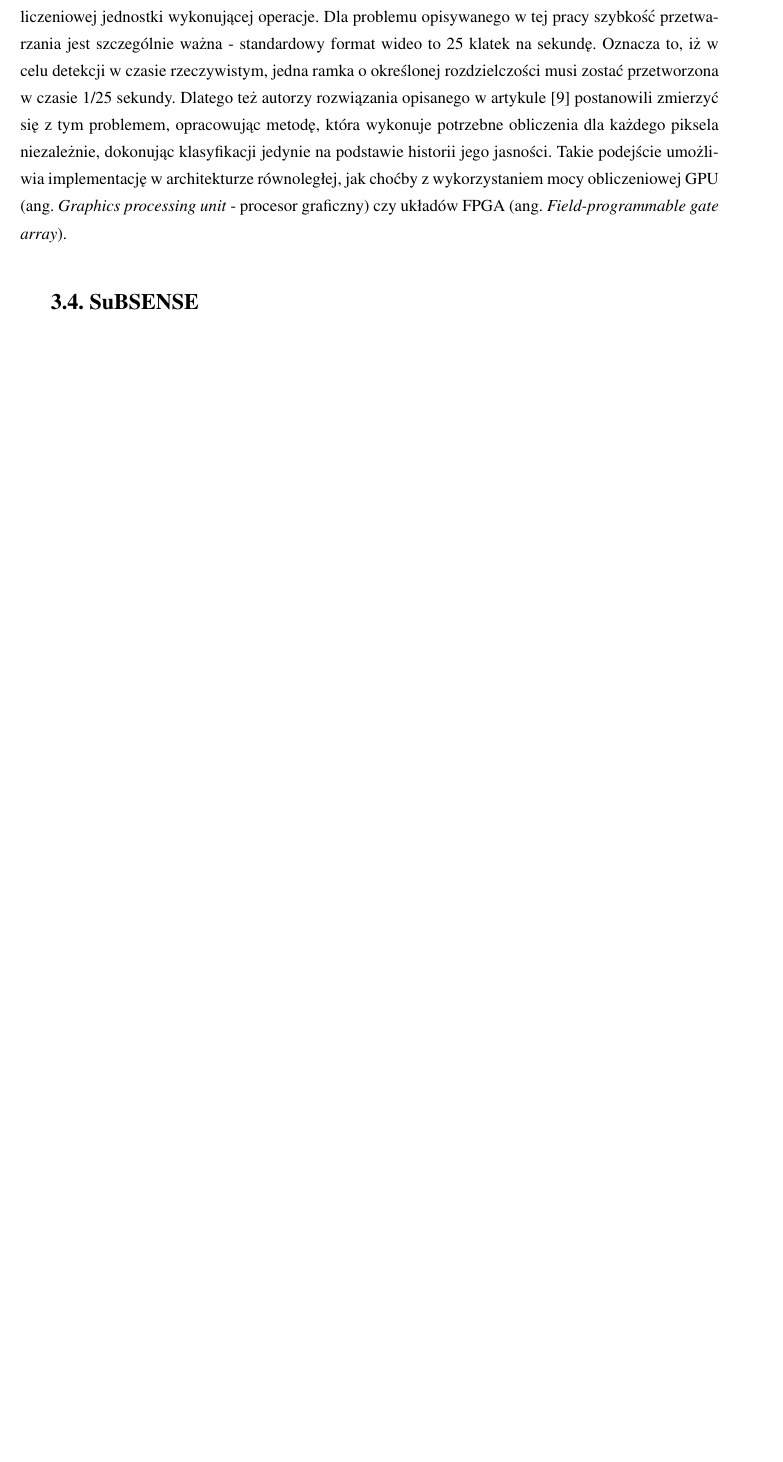
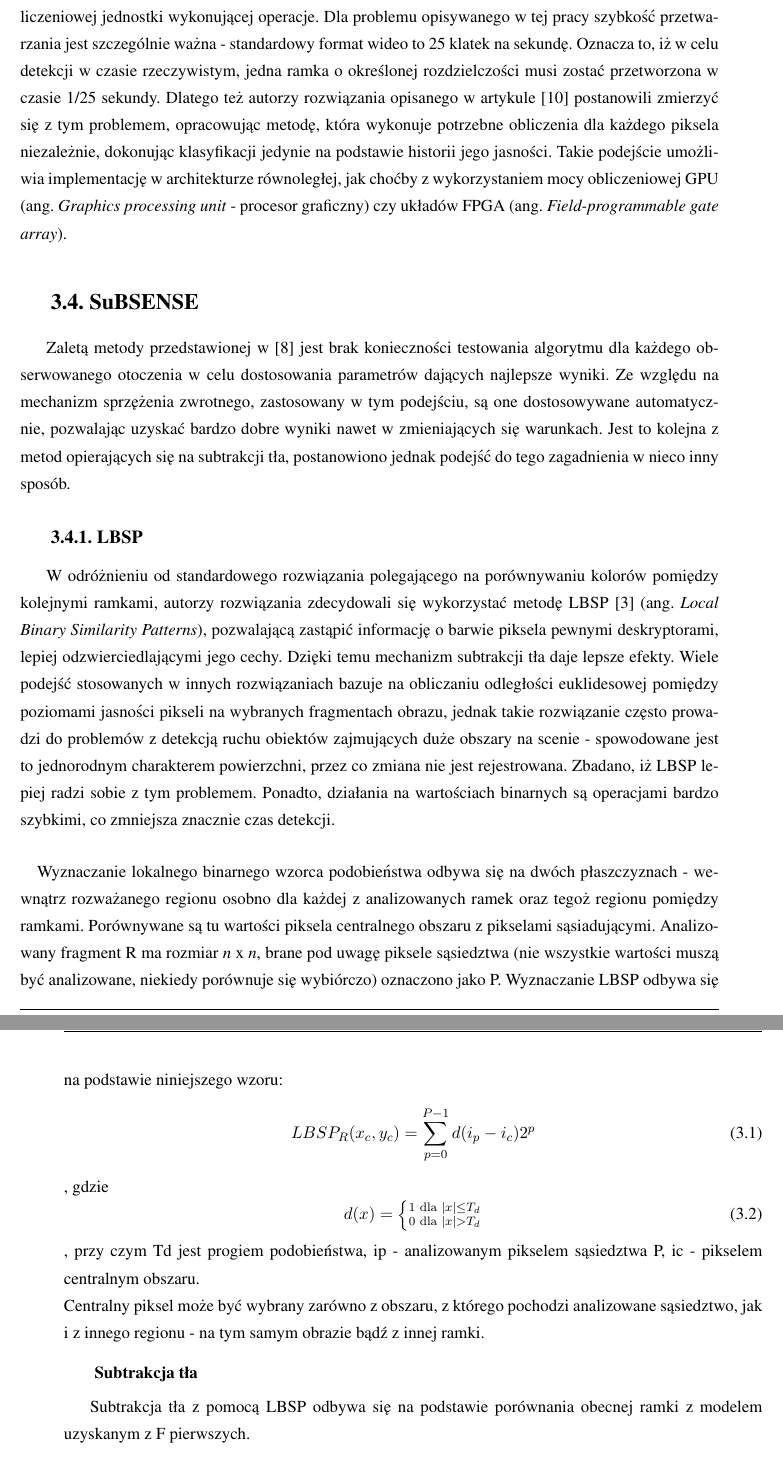
Before and after one commit to agat48/Fg-detection-dynamic-background, a LaTeX thesis (doc/praca.tex, which reads doc/rozdzial3.tex): part of page 15 of 21 before the commit and two parts of pages 15 and 16 of 23 after it, the two joined at a grey line, cut so that both start at the same text, the shorter picture padded with empty space. Compiled offline with pdfLaTeX.

Commit message:
Doc SubSENSE up

```diff
--- a/doc/rozdzial3.tex
+++ b/doc/rozdzial3.tex
@@ -27,4 +27,23 @@ Praca \cite{6910014}
 Choć w ostatnich latach możliwości obliczeniowe maszyn, zarówno pod względem ilości przetwarzanych danych, jak i prędkości, rozwijały się bardzo dynamicznie, obecni inżynierowie borykają się z problemami nie do przezwyciężenia. Częstotliwość taktowania procesorów o dotychczas stosowanej architekturze nie może być już bardziej zwiększana - spowodowane jest to fizycznymi ograniczeniami sprzętu. Sekwencyjne wykonywanie poleceń uzależnia więc czas działania algorytmu od prędkości obliczeniowej jednostki wykonującej operacje. Dla problemu opisywanego w tej pracy szybkość przetwarzania jest szczególnie ważna - standardowy format wideo to 25 klatek na sekundę. Oznacza to, iż w celu detekcji w czasie rzeczywistym, jedna ramka o określonej rozdzielczości musi zostać przetworzona w czasie 1/25 sekundy. Dlatego też autorzy rozwiązania opisanego w artykule \cite{6910012} postanowili zmierzyć się z tym problemem, opracowując metodę, która wykonuje potrzebne obliczenia dla każdego piksela niezależnie, dokonując klasyfikacji jedynie na podstawie historii jego jasności. Takie podejście umożliwia implementację w architekturze równoległej, jak choćby z wykorzystaniem mocy obliczeniowej GPU (ang. \textit{Graphics processing unit} - procesor graficzny) czy układów FPGA (ang. \textit{Field-programmable gate array}).
 
 \section{SuBSENSE}
-\cite{stflexible}
+Zaletą metody przedstawionej w \cite{stflexible} jest brak konieczności testowania algorytmu dla każdego obserwowanego otoczenia w celu dostosowania parametrów dających najlepsze wyniki. Ze względu na mechanizm sprzężenia zwrotnego, zastosowany w tym podejściu, są one dostosowywane automatycznie, pozwalając uzyskać bardzo dobre wyniki nawet w zmieniających się warunkach. Jest to kolejna z metod opierających się na subtrakcji tła, postanowiono jednak podejść do tego zagadnienia w nieco inny sposób.
+\subsection{LBSP}
+W odróżnieniu od standardowego rozwiązania polegającego na porównywaniu kolorów pomiędzy kolejnymi ramkami, autorzy rozwiązania zdecydowali się wykorzystać metodę LBSP \cite{bilodeau2013change} (ang. \textit{Local Binary Similarity Patterns}), pozwalającą zastąpić informację o barwie piksela pewnymi deskryptorami, lepiej odzwierciedlającymi jego cechy. Dzięki temu mechanizm subtrakcji tła daje lepsze efekty. Wiele podejść stosowanych w innych rozwiązaniach bazuje na obliczaniu odległości euklidesowej pomiędzy poziomami jasności pikseli na wybranych fragmentach obrazu, jednak takie rozwiązanie często prowadzi do problemów z detekcją ruchu obiektów zajmujących duże obszary na scenie - spowodowane jest to jednorodnym charakterem powierzchni, przez co zmiana nie jest rejestrowana. Zbadano, iż LBSP lepiej radzi sobie z tym problemem. Ponadto, działania na wartościach binarnych są operacjami bardzo szybkimi, co zmniejsza znacznie czas detekcji.
+\paragraph{}
+Wyznaczanie lokalnego binarnego wzorca podobieństwa odbywa się na dwóch płaszczyznach - wewnątrz rozważanego regionu osobno dla każdej z analizowanych ramek oraz tegoż regionu pomiędzy ramkami. Porównywane są tu wartości piksela centralnego obszaru z pikselami sąsiadującymi. Analizowany fragment R ma rozmiar \textit{n} x \textit{n}, brane pod uwagę piksele sąsiedztwa (nie wszystkie wartości muszą być analizowane, niekiedy porównuje się wybiórczo) oznaczono jako P. Wyznaczanie LBSP odbywa się na podstawie niniejszego wzoru:
+\begin{equation}
+LBSP_{R}(x_{c},y_{c}) =
+\sum_{p=0}^{P-1}d(i_{p}-i_{c})2^p
+\end{equation},
+gdzie
+\begin{equation}
+d(x)=\left\{\substack{
+1 \, \, \mathrm{dla} \, \, |x|\leq T_{d} \\
+0 \, \, \mathrm{dla} \, \, |x|>T_{d}}\right.
+\end{equation}
+, przy czym Td jest progiem podobieństwa, ip - analizowanym pikselem sąsiedztwa P, ic - pikselem centralnym obszaru.\\
+Centralny piksel może być wybrany zarówno z obszaru, z którego pochodzi analizowane sąsiedztwo, jak i z innego regionu - na tym samym obrazie bądź z innej ramki.
+\subsubsection{Subtrakcja tła}
+Subtrakcja tła z pomocą LBSP odbywa się na podstawie porównania obecnej ramki z modelem uzyskanym z F pierwszych.
+\paragraph{Faza inicjalizacyjna \\}
```
Also changed, not shown: doc/bibliografia.bib (+8 -0 lines), doc/rozdzial3.tex (8 more changed lines).
